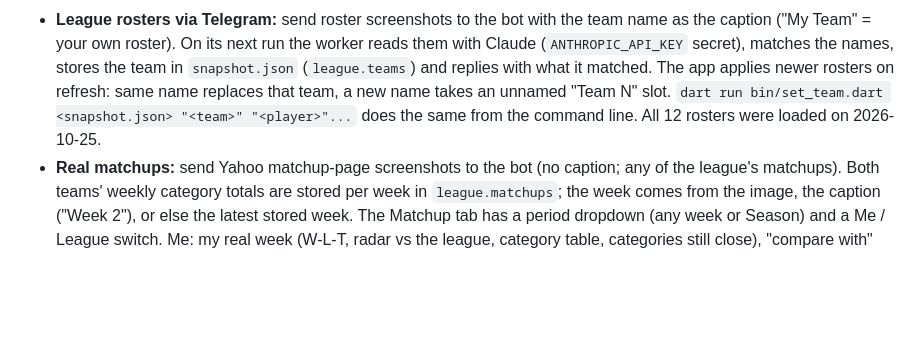
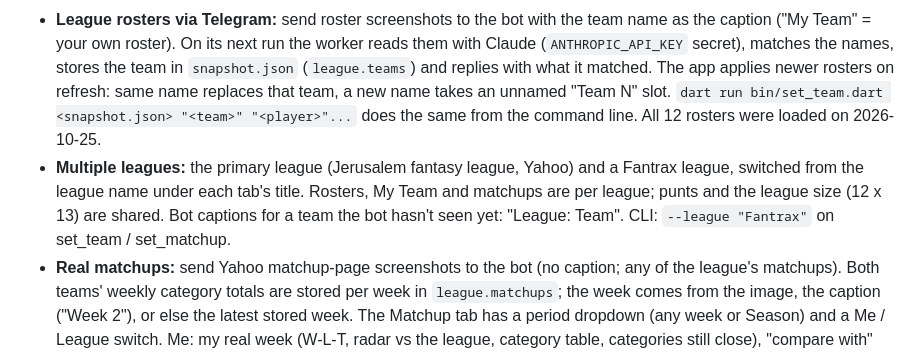
Before and after one commit to shairub5/rosteriq, a Markdown page: README.md, the part around the change. Drawn GitHub-style; blank space fills up the shorter version.

Commit message:
Docs: multiple leagues
Co-Authored-By: Claude Opus 5.5 <noreply@anthropic.com>

```diff
--- a/README.md
+++ b/README.md
@@ -107,6 +107,11 @@ assistant. Plan: in-season worker + Matchup radar + Add/Drop + Config views.
   replaces that team, a new name takes an unnamed "Team N" slot.
   `dart run bin/set_team.dart <snapshot.json> "<team>" "<player>"...` does the
   same from the command line. All 12 rosters were loaded on 2026-10-25.
+- **Multiple leagues:** the primary league (Jerusalem fantasy league, Yahoo)
+  and a Fantrax league, switched from the league name under each tab's
+  title. Rosters, My Team and matchups are per league; punts and the league
+  size (12 x 13) are shared. Bot captions for a team the bot hasn't seen yet:
+  "League: Team". CLI: `--league "Fantrax"` on set_team / set_matchup.
 - **Real matchups:** send Yahoo matchup-page screenshots to the bot (no
   caption; any of the league's matchups). Both teams' weekly category totals
   are stored per week in `league.matchups`; the week comes from the image, the
```
Also changed, not shown: .claude/agents/rosteriq-dev.md (+5 -0 lines).
